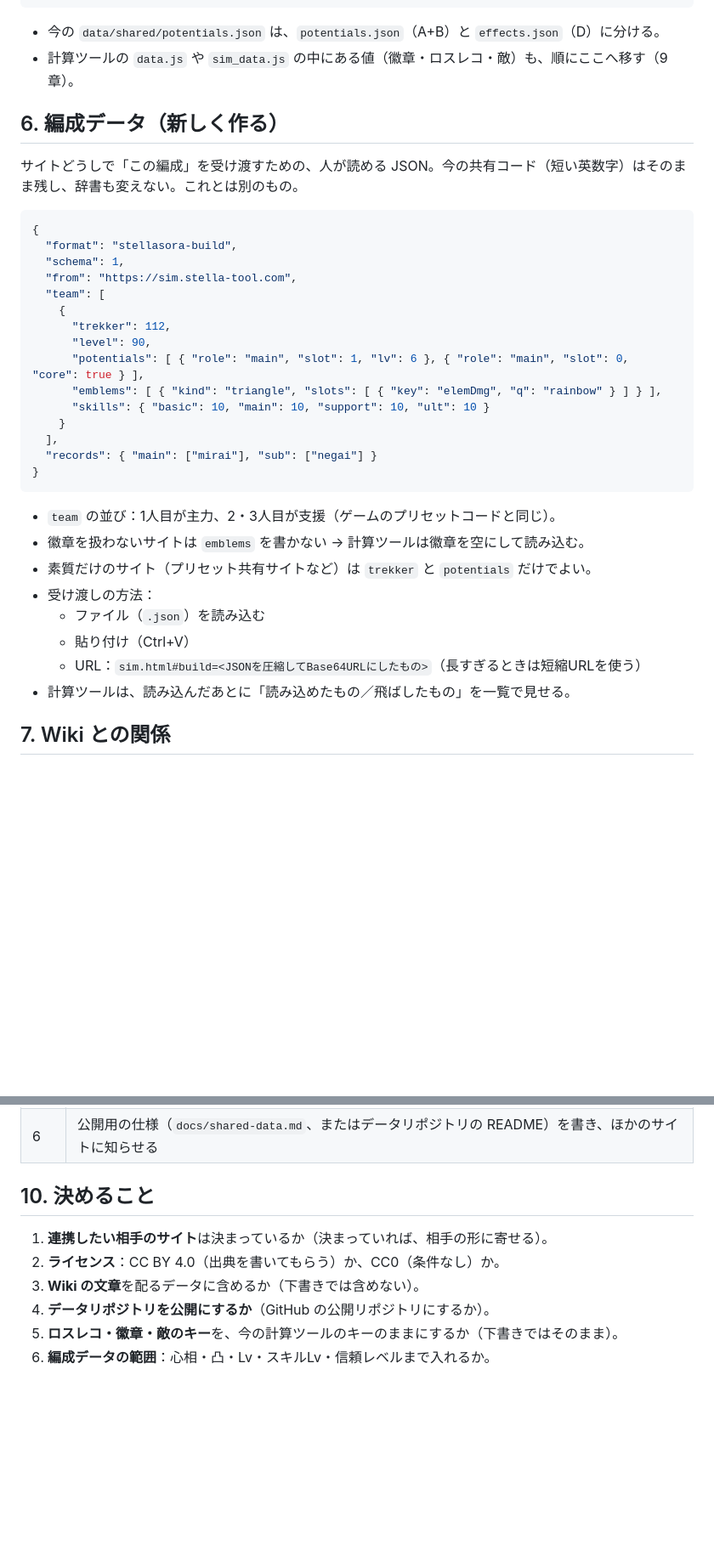
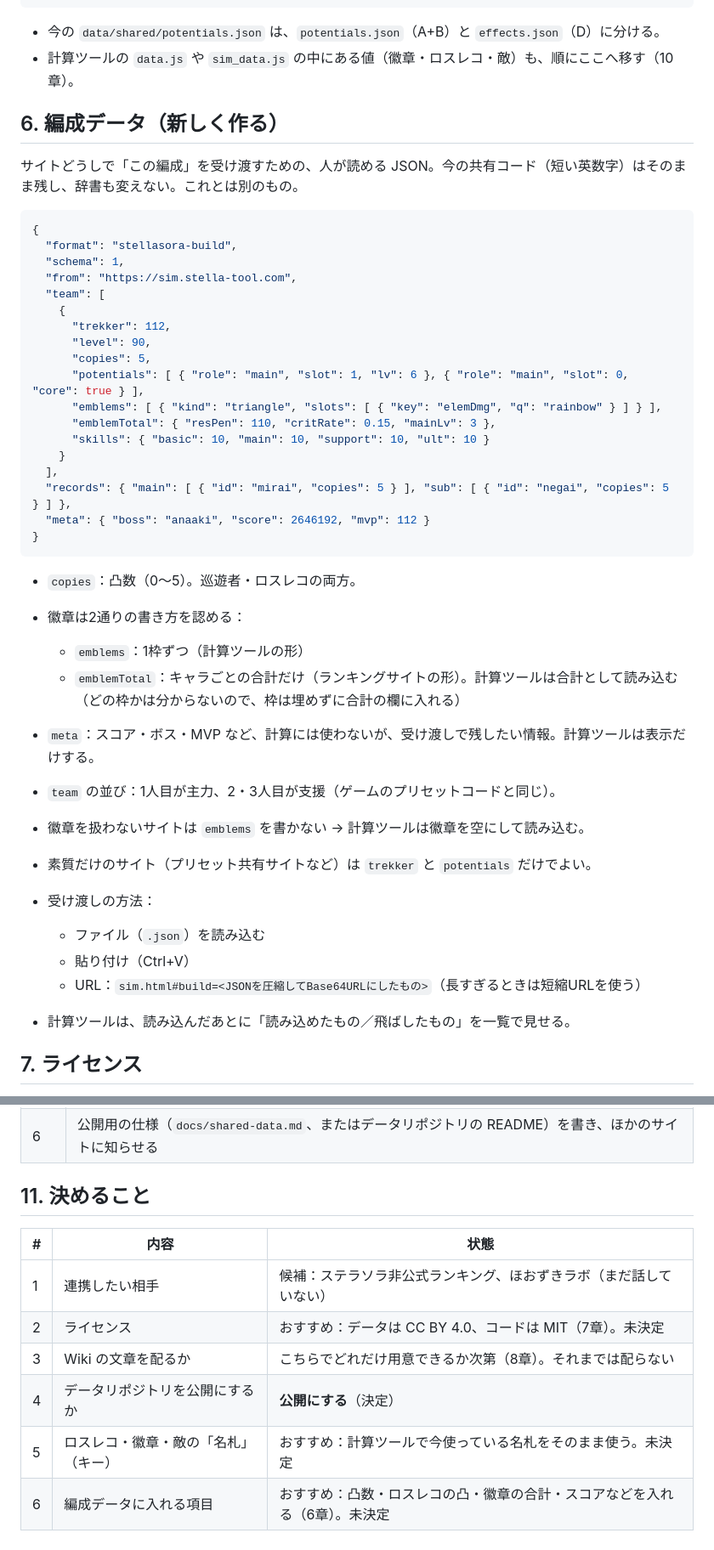
Before and after one commit to freiheit-freisein/stellasora-damage-notes, a Markdown page: docs/data-design.md, 2 parts joined by grey strips. Shown at 85% size. Rendered like a GitHub page; blank space fills up the shorter version.

Commit message:
共有データの設計の下書き: 連携候補・ライセンスの比較・編成データの凸と徽章の合計を追加
Co-Authored-By: Claude Opus 5.5 <noreply@anthropic.com>

````diff
--- a/docs/data-design.md
+++ b/docs/data-design.md
@@ -108,7 +117,7 @@ stellasora-data/
 ```
 
 - 今の `data/shared/potentials.json` は、`potentials.json`（A+B）と `effects.json`（D）に分ける。
-- 計算ツールの `data.js` や `sim_data.js` の中にある値（徽章・ロスレコ・敵）も、順にここへ移す（9章）。
+- 計算ツールの `data.js` や `sim_data.js` の中にある値（徽章・ロスレコ・敵）も、順にここへ移す（10章）。
 
 ## 6. 編成データ（新しく作る）
 
@@ -123,14 +132,23 @@ stellasora-data/
     {
       "trekker": 112,
       "level": 90,
+      "copies": 5,
       "potentials": [ { "role": "main", "slot": 1, "lv": 6 }, { "role": "main", "slot": 0, "core": true } ],
       "emblems": [ { "kind": "triangle", "slots": [ { "key": "elemDmg", "q": "rainbow" } ] } ],
+      "emblemTotal": { "resPen": 110, "critRate": 0.15, "mainLv": 3 },
       "skills": { "basic": 10, "main": 10, "support": 10, "ult": 10 }
     }
   ],
-  "records": { "main": ["mirai"], "sub": ["negai"] }
+  "records": { "main": [ { "id": "mirai", "copies": 5 } ], "sub": [ { "id": "negai", "copies": 5 } ] },
+  "meta": { "boss": "anaaki", "score": 2646192, "mvp": 112 }
 }
 ```
+
+- `copies`：凸数（0〜5）。巡遊者・ロスレコの両方。
+- 徽章は2通りの書き方を認める：
+  - `emblems`：1枠ずつ（計算ツールの形）
+  - `emblemTotal`：キャラごとの合計だけ（ランキングサイトの形）。計算ツールは合計として読み込む（どの枠かは分からないので、枠は埋めずに合計の欄に入れる）
+- `meta`：スコア・ボス・MVP など、計算には使わないが、受け渡しで残したい情報。計算ツールは表示だけする。
 
 - `team` の並び：1人目が主力、2・3人目が支援（ゲームのプリセットコードと同じ）。
 - 徽章を扱わないサイトは `emblems` を書かない → 計算ツールは徽章を空にして読み込む。
@@ -141,5 +159,5 @@ stellasora-data/
   - URL：`sim.html#build=<JSONを圧縮してBase64URLにしたもの>`（長すぎるときは短縮URLを使う）
 - 計算ツールは、読み込んだあとに「読み込めたもの／飛ばしたもの」を一覧で見せる。
 
-## 7. Wiki との関係
+## 7. ライセンス
 
@@ -168,11 +213,13 @@ stellasora-data/
 | 5 | 徽章・ロスレコ・敵のデータを、順にデータリポジトリへ移す |
 | 6 | 公開用の仕様（`docs/shared-data.md`、またはデータリポジトリの README）を書き、ほかのサイトに知らせる |
 
-## 10. 決めること
+## 11. 決めること
 
-1. **連携したい相手のサイト**は決まっているか（決まっていれば、相手の形に寄せる）。
-2. **ライセンス**：CC BY 4.0（出典を書いてもらう）か、CC0（条件なし）か。
-3. **Wiki の文章**を配るデータに含めるか（下書きでは含めない）。
-4. **データリポジトリを公開にするか**（GitHub の公開リポジトリにするか）。
-5. **ロスレコ・徽章・敵のキー**を、今の計算ツールのキーのままにするか（下書きではそのまま）。
-6. **編成データの範囲**：心相・凸・Lv・スキルLv・信頼レベルまで入れるか。
+| # | 内容 | 状態 |
+|---|---|---|
+| 1 | 連携したい相手 | 候補：ステラソラ非公式ランキング、ほおずきラボ（まだ話していない） |
+| 2 | ライセンス | おすすめ：データは CC BY 4.0、コードは MIT（7章）。未決定 |
+| 3 | Wiki の文章を配るか | こちらでどれだけ用意できるか次第（8章）。それまでは配らない |
+| 4 | データリポジトリを公開にするか | **公開にする**（決定） |
+| 5 | ロスレコ・徽章・敵の「名札」（キー） | おすすめ：計算ツールで今使っている名札をそのまま使う。未決定 |
+| 6 | 編成データに入れる項目 | おすすめ：凸数・ロスレコの凸・徽章の合計・スコアなどを入れる（6章）。未決定 |
````
Also changed, not shown: other parts of docs/data-design.md (+42 -6 lines).
